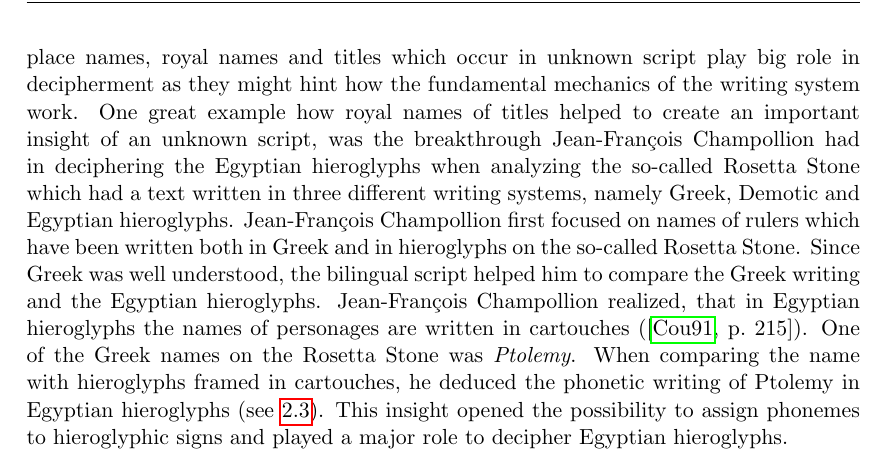
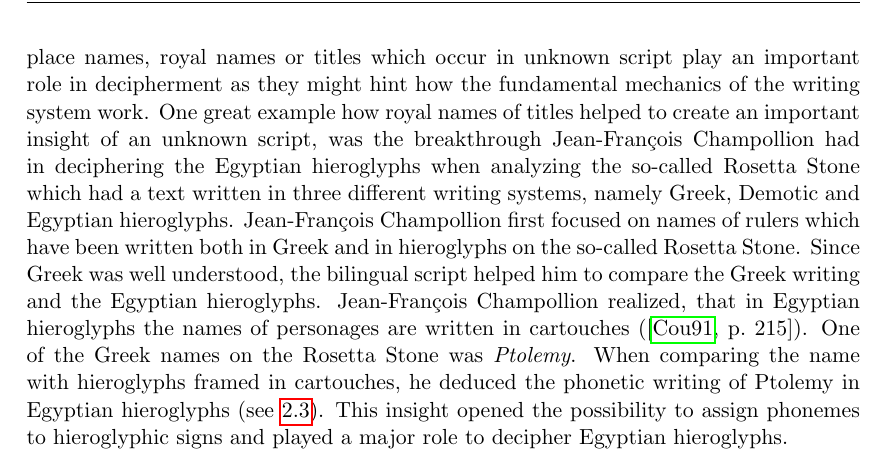
Before and after one commit to yax-lakam-tuun/maya-decipherment, a LaTeX thesis (main.tex, which reads terminology/terminology.tex): part of page 12 of 19, cut so that both start at the same text. Compiled offline with pdfLaTeX.

Commit message:
[#29] Writing the 'Theory of Decipherment'

```diff
--- a/terminology/terminology.tex
+++ b/terminology/terminology.tex
@@ -182,9 +182,9 @@ with existing Maya languages as Christian Prager stated (\cite[6]{prager2018},my
 \subsection{Cultural context}
 \textcquote[44]{coe1992}{The cultural context of the script should be known, above all
 traditions and histories giving place-names, royal names and titles, and so forth.}
-Well known place names, royal names and titles which occur in unknown script
-play big role in decipherment as they might hint how the fundamental mechanics of the writing
-system work.
+Well known place names, royal names or titles which occur in unknown script
+play an important role in decipherment as they might hint how the fundamental mechanics of
+the writing system work.
 One great example how royal names of titles helped to create an important insight of an unknown
 script, was the breakthrough Jean-Fran\c{c}ois Champollion had in deciphering the
 Egyptian hieroglyphs when analyzing the so-called Rosetta Stone which had a text written in
```
